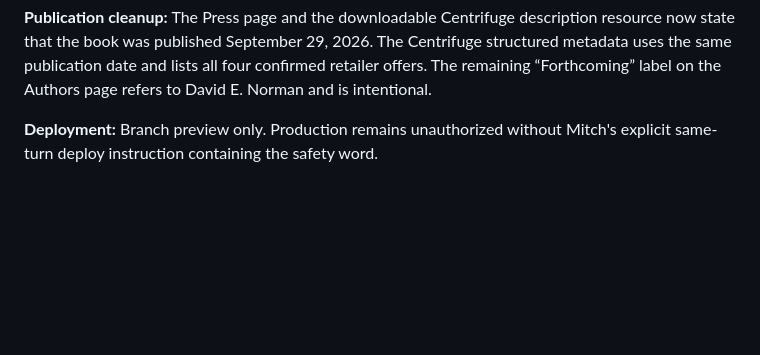
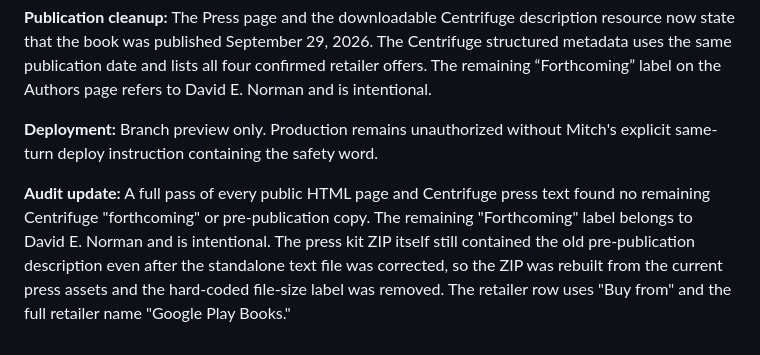
Before and after one commit to m-mkelly/unrulychain-site, a Markdown page: docs/aim/decisions.md, the part around the change. Drawn GitHub-style; blank space fills up the shorter version.

Commit message:
Record full Centrifuge publication-state audit

```diff
--- a/docs/aim/decisions.md
+++ b/docs/aim/decisions.md
@@ -327,3 +327,5 @@ Mitch rejected the first hosted preview because the rendered preview did not con
 **Publication cleanup:** The Press page and the downloadable Centrifuge description resource now state that the book was published September 29, 2026. The Centrifuge structured metadata uses the same publication date and lists all four confirmed retailer offers. The remaining “Forthcoming” label on the Authors page refers to David E. Norman and is intentional.
 
 **Deployment:** Branch preview only. Production remains unauthorized without Mitch's explicit same-turn deploy instruction containing the safety word.
+
+**Audit update:** A full pass of every public HTML page and Centrifuge press text found no remaining Centrifuge "forthcoming" or pre-publication copy. The remaining "Forthcoming" label belongs to David E. Norman and is intentional. The press kit ZIP itself still contained the old pre-publication description even after the standalone text file was corrected, so the ZIP was rebuilt from the current press assets and the hard-coded file-size label was removed. The retailer row uses "Buy from" and the full retailer name "Google Play Books."
```
